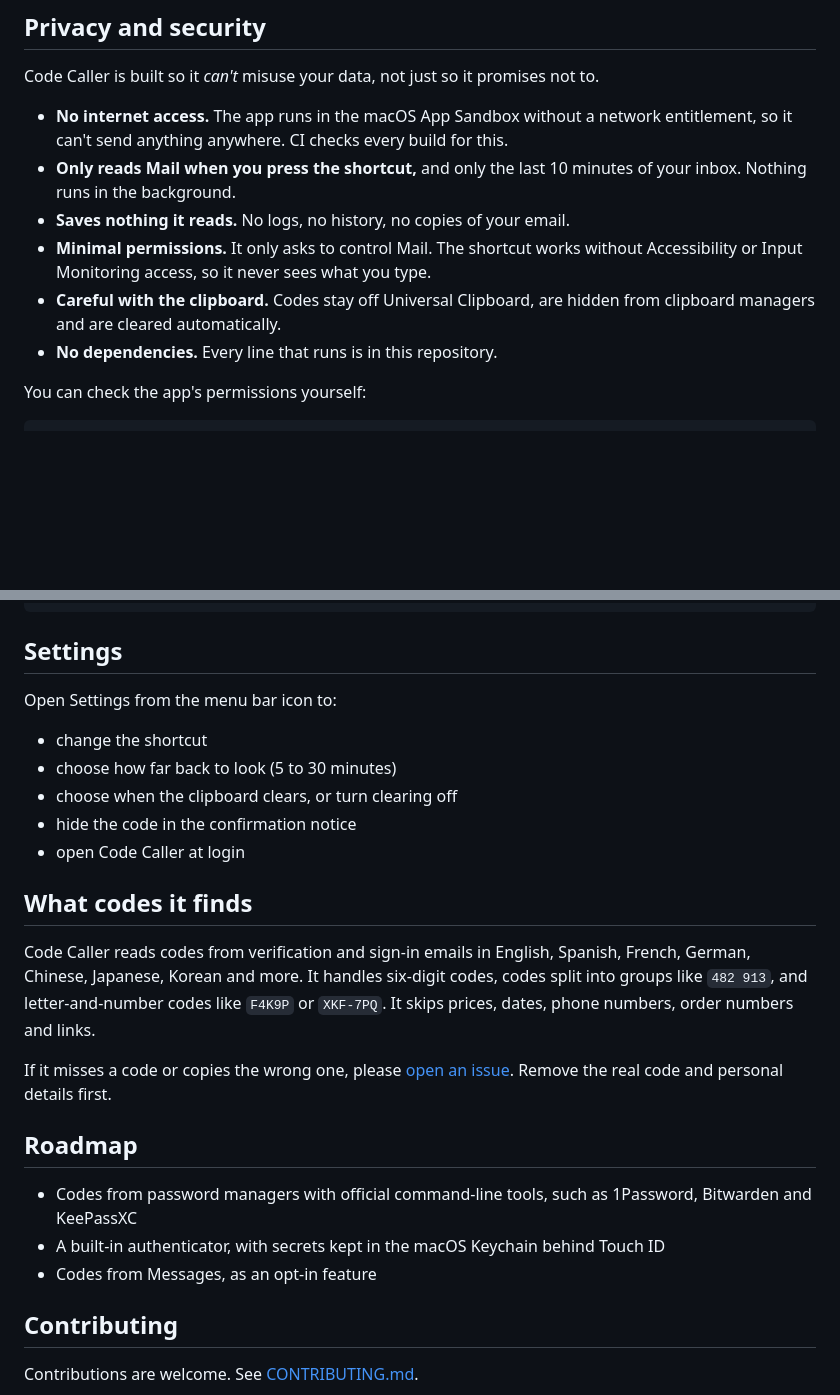
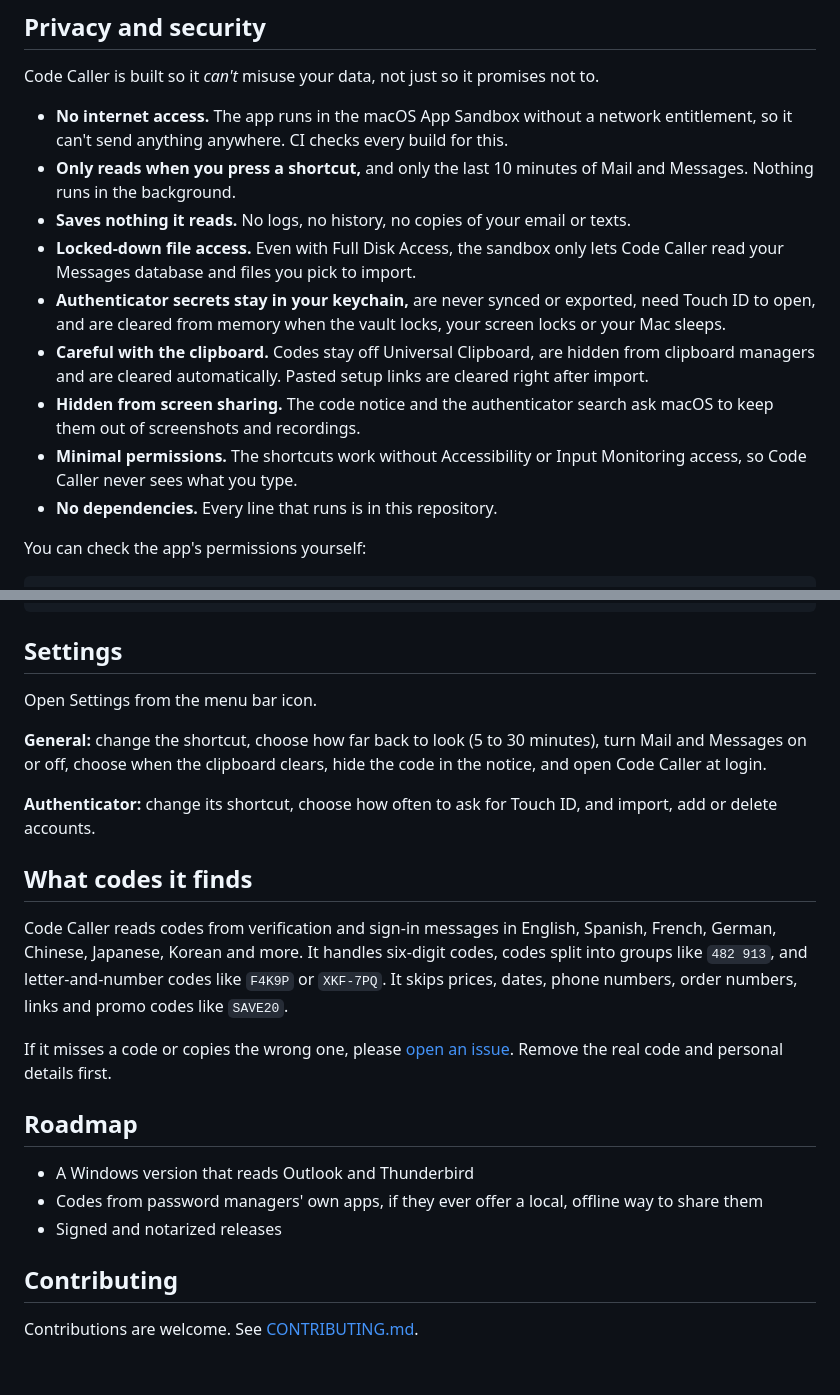
Before and after one commit to stanczykwyatt/code-caller, a Markdown page: README.md, 2 parts joined by grey strips. Rendered like a GitHub page; blank space fills up the shorter version.

```diff
--- a/README.md
+++ b/README.md
@@ -35,10 +58,13 @@ If the code hasn't arrived yet, Code Caller asks Mail to check for new messages
 Code Caller is built so it *can't* misuse your data, not just so it promises not to.
 
 - **No internet access.** The app runs in the macOS App Sandbox without a network entitlement, so it can't send anything anywhere. CI checks every build for this.
-- **Only reads Mail when you press the shortcut,** and only the last 10 minutes of your inbox. Nothing runs in the background.
-- **Saves nothing it reads.** No logs, no history, no copies of your email.
-- **Minimal permissions.** It only asks to control Mail. The shortcut works without Accessibility or Input Monitoring access, so it never sees what you type.
-- **Careful with the clipboard.** Codes stay off Universal Clipboard, are hidden from clipboard managers and are cleared automatically.
+- **Only reads when you press a shortcut,** and only the last 10 minutes of Mail and Messages. Nothing runs in the background.
+- **Saves nothing it reads.** No logs, no history, no copies of your email or texts.
+- **Locked-down file access.** Even with Full Disk Access, the sandbox only lets Code Caller read your Messages database and files you pick to import.
+- **Authenticator secrets stay in your keychain,** are never synced or exported, need Touch ID to open, and are cleared from memory when the vault locks, your screen locks or your Mac sleeps.
+- **Careful with the clipboard.** Codes stay off Universal Clipboard, are hidden from clipboard managers and are cleared automatically. Pasted setup links are cleared right after import.
+- **Hidden from screen sharing.** The code notice and the authenticator search ask macOS to keep them out of screenshots and recordings.
+- **Minimal permissions.** The shortcuts work without Accessibility or Input Monitoring access, so Code Caller never sees what you type.
 - **No dependencies.** Every line that runs is in this repository.
 
 You can check the app's permissions yourself:
@@ -70,25 +96,23 @@ open "build/Code Caller.app"
 
 ## Settings
 
-Open Settings from the menu bar icon to:
+Open Settings from the menu bar icon.
 
-- change the shortcut
-- choose how far back to look (5 to 30 minutes)
-- choose when the clipboard clears, or turn clearing off
-- hide the code in the confirmation notice
-- open Code Caller at login
+**General:** change the shortcut, choose how far back to look (5 to 30 minutes), turn Mail and Messages on or off, choose when the clipboard clears, hide the code in the notice, and open Code Caller at login.
+
+**Authenticator:** change its shortcut, choose how often to ask for Touch ID, and import, add or delete accounts.
 
 ## What codes it finds
 
-Code Caller reads codes from verification and sign-in emails in English, Spanish, French, German, Chinese, Japanese, Korean and more. It handles six-digit codes, codes split into groups like `482 913`, and letter-and-number codes like `F4K9P` or `XKF-7PQ`. It skips prices, dates, phone numbers, order numbers and links.
+Code Caller reads codes from verification and sign-in messages in English, Spanish, French, German, Chinese, Japanese, Korean and more. It handles six-digit codes, codes split into groups like `482 913`, and letter-and-number codes like `F4K9P` or `XKF-7PQ`. It skips prices, dates, phone numbers, order numbers, links and promo codes like `SAVE20`.
 
 If it misses a code or copies the wrong one, please [open an issue](https://github.com/stanczykwyatt/code-caller/issues/new/choose). Remove the real code and personal details first.
 
 ## Roadmap
 
-- Codes from password managers with official command-line tools, such as 1Password, Bitwarden and KeePassXC
-- A built-in authenticator, with secrets kept in the macOS Keychain behind Touch ID
-- Codes from Messages, as an opt-in feature
+- A Windows version that reads Outlook and Thunderbird
+- Codes from password managers' own apps, if they ever offer a local, offline way to share them
+- Signed and notarized releases
 
 ## Contributing
 
```
Also changed, not shown: other parts of README.md (+30 -7 lines).
